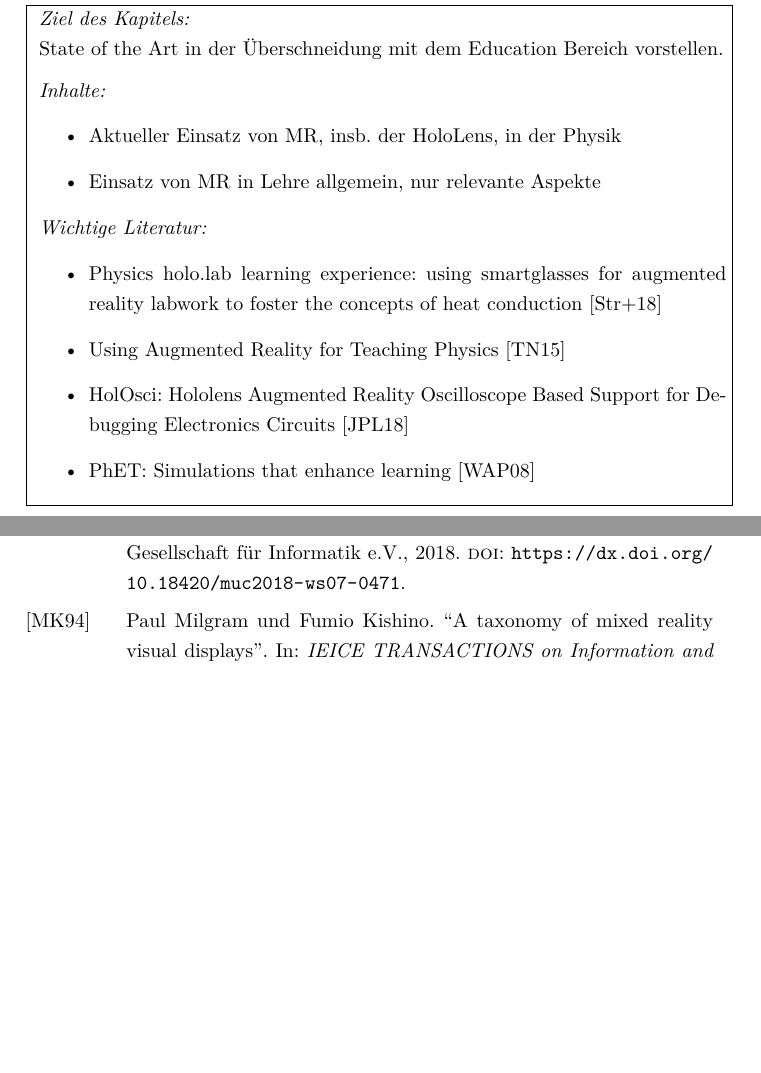
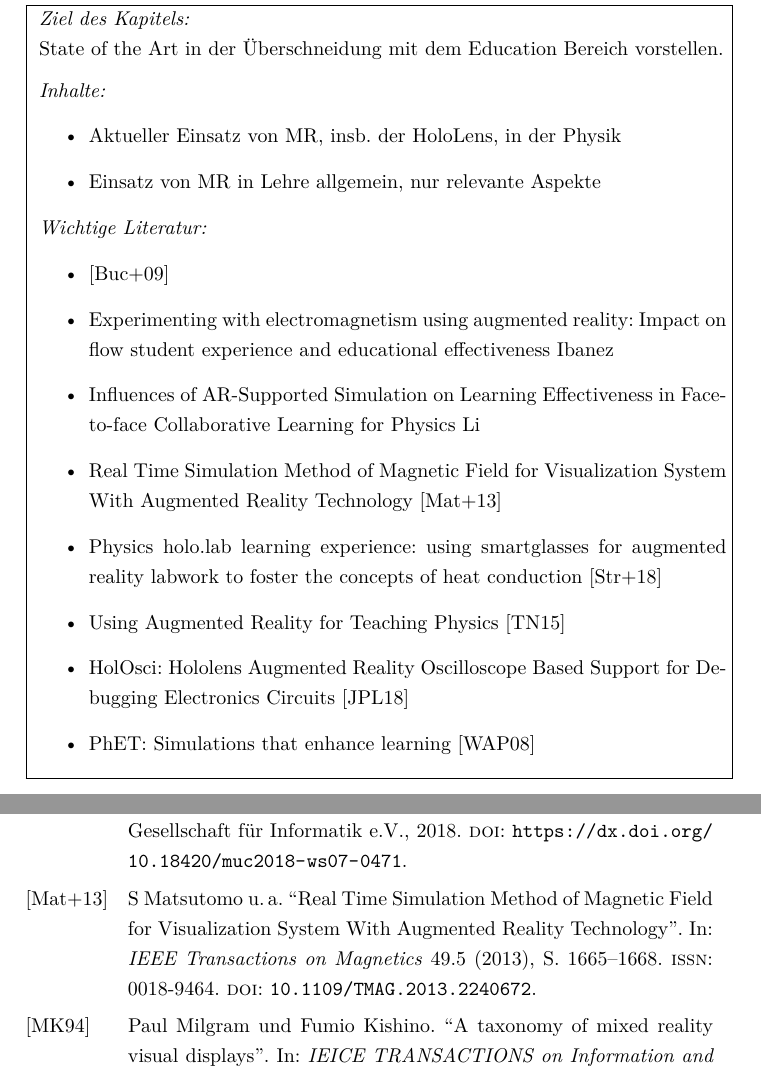
Before and after one commit to MattKuhr/MasterThesis, a LaTeX document (Latex/Master.tex, which reads Latex/sections/sec-2-2.tex): two parts of pages 16 and 26 of 28, joined at a grey line, cut so that both start at the same text, the shorter picture padded with empty space. Compiled offline with pdfLaTeX.

Commit message:
Update der Literatur für Kap 2.2

```diff
--- a/Latex/sections/sec-2-2.tex
+++ b/Latex/sections/sec-2-2.tex
@@ -12,6 +12,10 @@
 
 	\textit{Wichtige Literatur:}
 	\begin{itemize}
+		\item \cite{Buchau09}
+		\item Experimenting with electromagnetism using augmented reality: Impact on flow student experience and educational effectiveness Ibanez
+		\item Influences of AR-Supported Simulation on Learning Effectiveness in Face-to-face Collaborative Learning for Physics Li
+		\item Real Time Simulation Method of Magnetic Field for Visualization System With Augmented Reality Technology \cite{Matsutomo13}
 		\item Physics holo.lab learning experience: using smartglasses for augmented reality labwork to foster the concepts of heat conduction \cite{Strzys18}
 		\item Using Augmented Reality for Teaching Physics \cite{Techakosit15}
 		\item HolOsci: Hololens Augmented Reality Oscilloscope Based Support for Debugging Electronics Circuits \cite{Javaheri18}
```
Also changed, not shown: Latex/sections/sec-2-2.tex (6 more changed lines).
